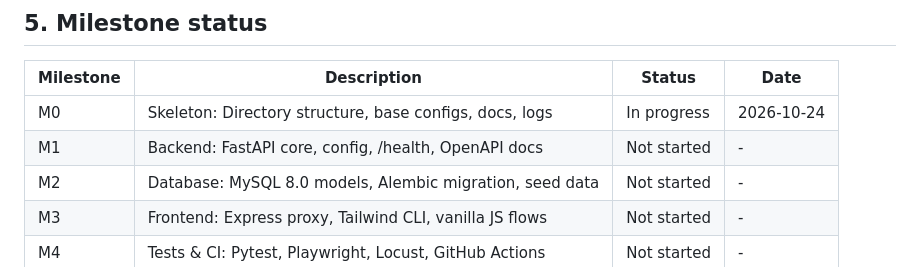
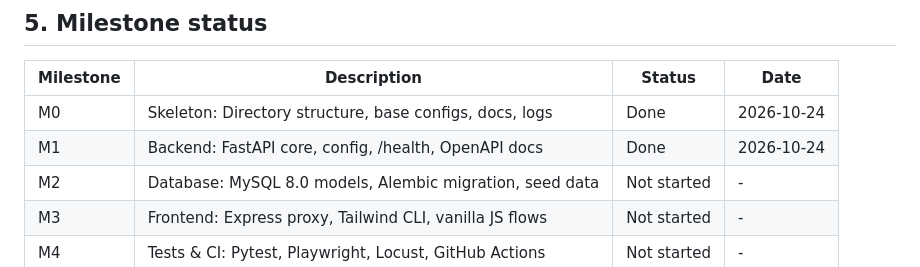
Before and after one commit to IIT-Patna-Projects/advanced-cloud-computing, a Markdown page: AGENTS.md, the part around the change. Rendered like a GitHub page.

```diff
--- a/AGENTS.md
+++ b/AGENTS.md
@@ -53,8 +53,8 @@ shopscale/
 ## 5. Milestone status
 | Milestone | Description | Status | Date |
 |---|---|---|---|
-| M0 | Skeleton: Directory structure, base configs, docs, logs | In progress | 2026-10-24 |
-| M1 | Backend: FastAPI core, config, /health, OpenAPI docs | Not started | - |
+| M0 | Skeleton: Directory structure, base configs, docs, logs | Done | 2026-10-24 |
+| M1 | Backend: FastAPI core, config, /health, OpenAPI docs | Done | 2026-10-24 |
 | M2 | Database: MySQL 8.0 models, Alembic migration, seed data | Not started | - |
 | M3 | Frontend: Express proxy, Tailwind CLI, vanilla JS flows | Not started | - |
 | M4 | Tests & CI: Pytest, Playwright, Locust, GitHub Actions | Not started | - |
```
Also changed, not shown: COMMITS.md (+8 -0 lines).
